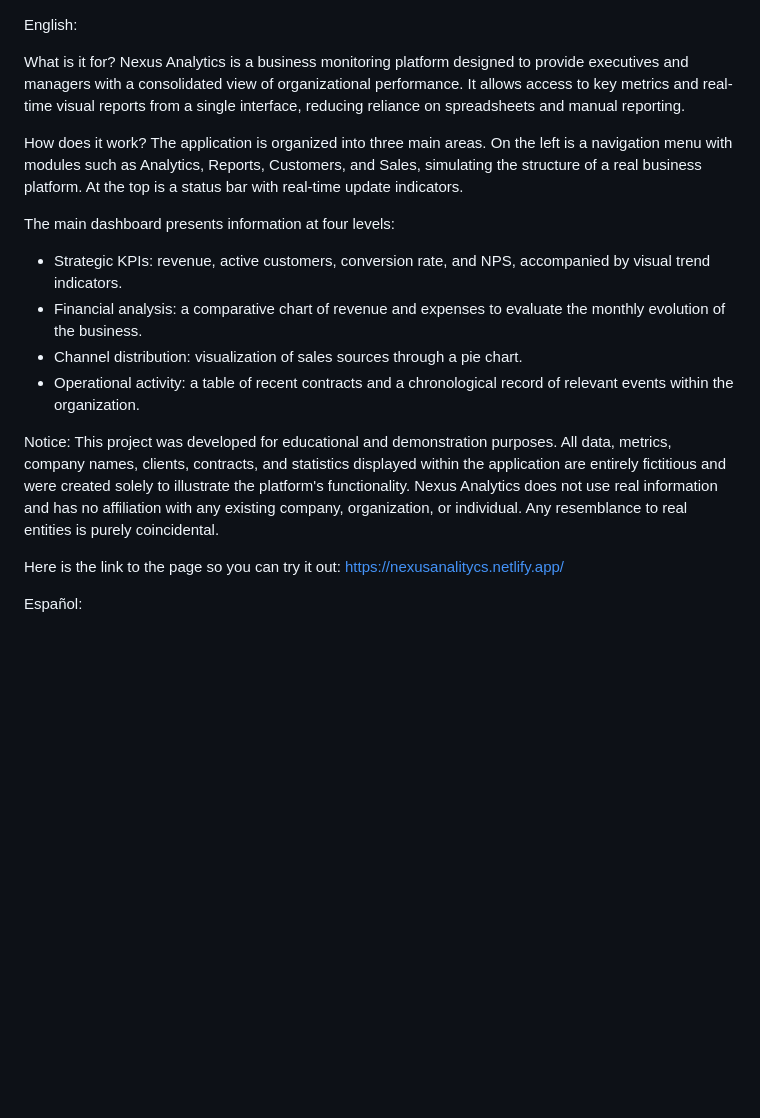
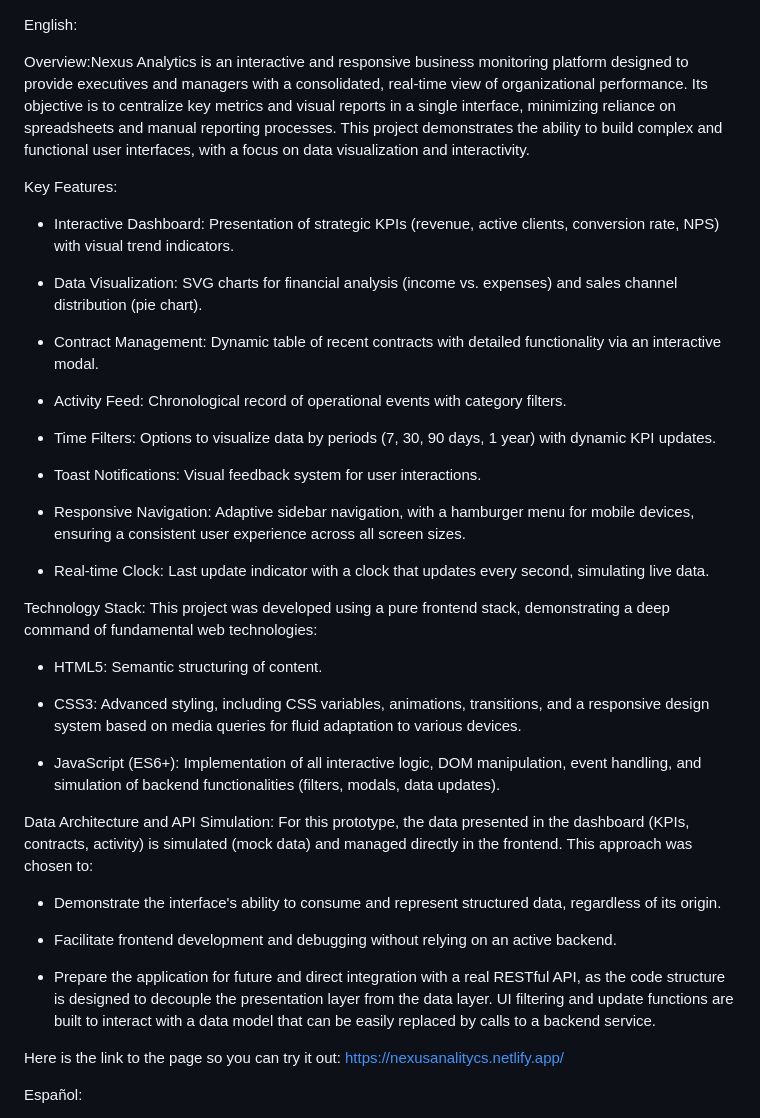
Before and after one commit to Santiago-Romano/NexusAnalytics, a Markdown page: README.md, the part around the change. GitHub-like rendering; blank space fills up the shorter version.

Commit message:
Revise README.md for improved project clarity
Updated the README.md to enhance the overview and key features of Nexus Analytics, including detailed descriptions of functionalities and technology stack.

```diff
--- a/README.md
+++ b/README.md
@@ -1,24 +1,42 @@
 English:
 
-What is it for?
-Nexus Analytics is a business monitoring platform designed to provide executives and managers with a consolidated view of organizational performance.
-It allows access to key metrics and real-time visual reports from a single interface, reducing reliance on spreadsheets and manual reporting.
+Overview:Nexus Analytics is an interactive and responsive business monitoring platform designed to provide executives and managers with a consolidated, real-time view of organizational performance. Its objective is to centralize key metrics and visual reports in a single interface, minimizing reliance on spreadsheets and manual reporting processes. This project demonstrates the ability to build complex and functional user interfaces, with a focus on data visualization and interactivity.
 
-How does it work?
-The application is organized into three main areas.
-On the left is a navigation menu with modules such as Analytics, Reports, Customers, and Sales, simulating the structure of a real business platform.
-At the top is a status bar with real-time update indicators.
+Key Features:
 
-The main dashboard presents information at four levels:
-- Strategic KPIs: revenue, active customers, conversion rate, and NPS, accompanied by visual trend indicators.
-- Financial analysis: a comparative chart of revenue and expenses to evaluate the monthly evolution of the business.
-- Channel distribution: visualization of sales sources through a pie chart.
-- Operational activity: a table of recent contracts and a chronological record of relevant events within the organization.
+- Interactive Dashboard: Presentation of strategic KPIs (revenue, active clients, conversion rate, NPS) with visual trend indicators.
 
-Notice: This project was developed for educational and demonstration purposes.
-All data, metrics, company names, clients, contracts, and statistics displayed within the application are entirely fictitious and were created solely to illustrate the platform's functionality.
-Nexus Analytics does not use real information and has no affiliation with any existing company, organization, or individual.
-Any resemblance to real entities is purely coincidental.
+- Data Visualization: SVG charts for financial analysis (income vs. expenses) and sales channel distribution (pie chart).
+
+- Contract Management: Dynamic table of recent contracts with detailed functionality via an interactive modal.
+
+- Activity Feed: Chronological record of operational events with category filters.
+
+- Time Filters: Options to visualize data by periods (7, 30, 90 days, 1 year) with dynamic KPI updates.
+
+- Toast Notifications: Visual feedback system for user interactions.
+
+- Responsive Navigation: Adaptive sidebar navigation, with a hamburger menu for mobile devices, ensuring a consistent user experience across all screen sizes.
+
+- Real-time Clock: Last update indicator with a clock that updates every second, simulating live data.
+
+Technology Stack:
+This project was developed using a pure frontend stack, demonstrating a deep command of fundamental web technologies:
+
+- HTML5: Semantic structuring of content.
+
+- CSS3: Advanced styling, including CSS variables, animations, transitions, and a responsive design system based on media queries for fluid adaptation to various devices.
+
+- JavaScript (ES6+): Implementation of all interactive logic, DOM manipulation, event handling, and simulation of backend functionalities (filters, modals, data updates).
+
+Data Architecture and API Simulation:
+For this prototype, the data presented in the dashboard (KPIs, contracts, activity) is simulated (mock data) and managed directly in the frontend. This approach was chosen to:
+
+- Demonstrate the interface's ability to consume and represent structured data, regardless of its origin.
+
+- Facilitate frontend development and debugging without relying on an active backend.
+
+- Prepare the application for future and direct integration with a real RESTful API, as the code structure is designed to decouple the presentation layer from the data layer. UI filtering and update functions are built to interact with a data model that can be easily replaced by calls to a backend service.
 
 Here is the link to the page so you can try it out:
 https://nexusanalitycs.netlify.app/
```
